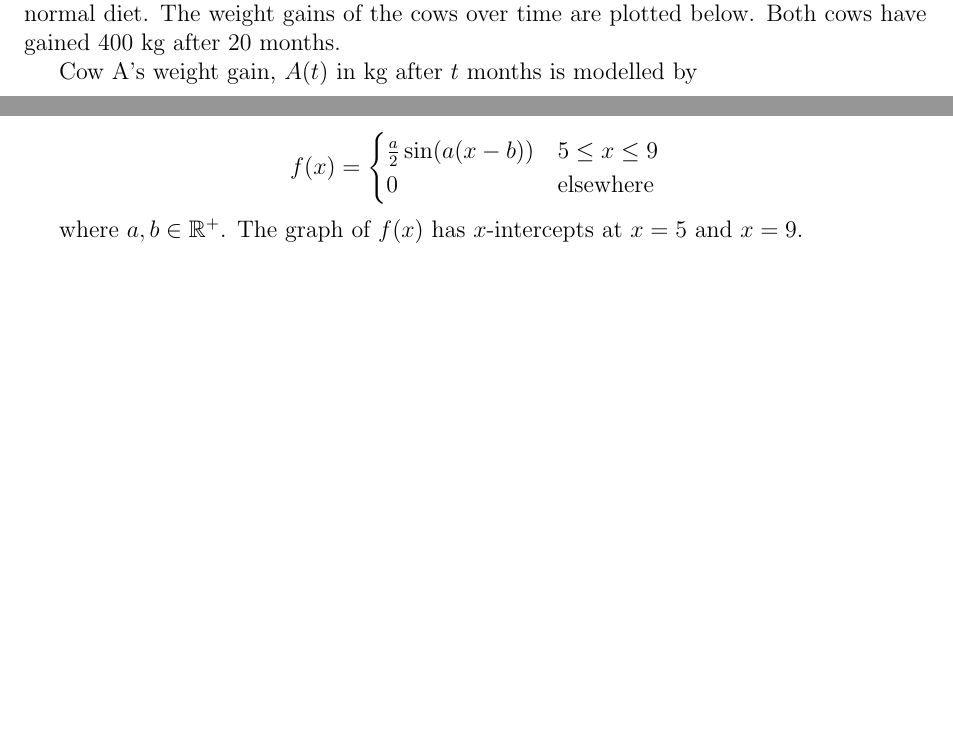
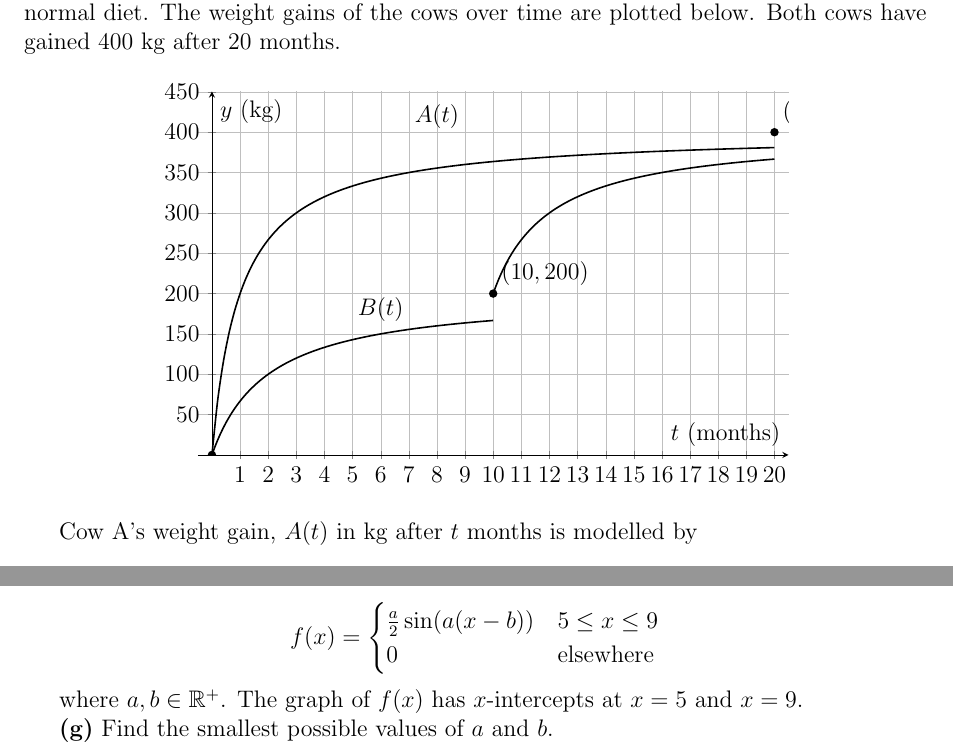
Before and after one commit to arjunkhu/methods-questions, a LaTeX document (questions.tex): two parts of pages 7 and 10 of 11 before the commit and two parts of pages 7 and 11 of 11 after it, joined at a grey line, cut so that both start at the same text, the shorter picture padded with empty space. Compiled offline with pdfLaTeX.

Commit message:
Updated the questions.tex file to include TikZ package and recreated the diagram for Question 16.

```diff
--- a/questions.tex
+++ b/questions.tex
@@ -4,6 +4,9 @@
 \usepackage{amssymb}
 \usepackage[margin=1in]{geometry}
 \usepackage{setspace}
+\usepackage{tikz}
+\usepackage{pgfplots}
+\pgfplotsset{compat=1.18}
 
 \title{Methods Questions}
 \author{}
@@ -312,22 +304,77 @@ g(x) & 150 \leq x \leq 210\\
 
 In a cattle ranch, an agriculturist monitors two identical cows, A and B, over 20 months to study the effects of food deprivation. Cow A receives a normal diet throughout, while Cow B is placed on a restricted diet for the first 10 months and then resumes a normal diet. The weight gains of the cows over time are plotted below. Both cows have gained 400 kg after 20 months.
 
+\begin{center}
+\begin{tikzpicture}
+\begin{axis}[
+ width=12cm,
+ height=8cm,
+ xlabel={$t$ (months)},
+ ylabel={$y$ (kg)},
+ xmin=0, xmax=20,
+ ymin=0, ymax=450,
+ xtick={0,1,2,3,4,5,6,7,8,9,10,11,12,13,14,15,16,17,18,19,20},
+ ytick={0,50,100,150,200,250,300,350,400,450},
+ grid=both,
+ grid style={line width=.1pt, draw=gray!30},
+ major grid style={line width=.2pt,draw=gray!50},
+ axis lines=middle,
+ enlargelimits={abs=0.5},
+]
+
+% Curve A(t)
+\addplot[
+ domain=0:20,
+ samples=100,
+ smooth,
+ thick,
+ black,
+] {400 - 400/(x+1)};
+\node at (axis cs:8,420) {$A(t)$};
+\node[circle,fill,inner sep=1.5pt] at (axis cs:20,400) {};
+\node[above right] at (axis cs:20,400) {$(20,400)$};
+
+% Curve B(t) - first part (0 to 10)
+\addplot[
+ domain=0:10,
+ samples=100,
+ smooth,
+ thick,
+ black,
+] {200 - 200/(0.5*x+1)};
+
+% Curve B(t) - second part (10 to 20)
+\addplot[
+ domain=10:20,
+ samples=100,
+ smooth,
+ thick,
+ black,
+] {200 + 200 - 200/(0.5*(x-10)+1)};
+\node at (axis cs:6,180) {$B(t)$};
+\node[circle,fill,inner sep=1.5pt] at (axis cs:10,200) {};
+\node[above right] at (axis cs:10,200) {$(10,200)$};
+
+% Origin point
+\node[circle,fill,inner sep=1.5pt] at (axis cs:0,0) {};
+\node[below left] at (axis cs:0,0) {$(0,0)$};
+
+\end{axis}
+\end{tikzpicture}
+\end{center}
+
 Cow A's weight gain, $A(t)$ in kg after $t$ months is modelled by
 
-\[
-A : [0,20] \to \mathbb{R}, \quad A(t) = p - \frac{p}{t + q}
-\]
+\[ A : [0,20] \to \mathbb{R}, \quad A(t) = p - \frac{p}{t + q} \]
 
 where $p$ and $q$ are positive constants.
 
 Cow B's weight gain, $B(t)$ in kg after $t$ months is modelled by
 
-\[
-B(t) = \begin{cases}
+\[ B(t) = \begin{cases}
  B_1(t) & 0 \leq t \leq 10\\
  B_2(t) & 10 < t \leq 20
-\end{cases}
-\]
+\end{cases} \]
 
 where $B_1(t)$ and $B_2(t)$ are linear transformations of the graph of $A(t)$. The graphs of $B_1(t)$ and $B_2(t)$ are joined at the point $(10,200)$.
 
```
Also changed, not shown: questions.tex (59 more changed lines). Lines whose indentation alone changed are shown as unchanged.
